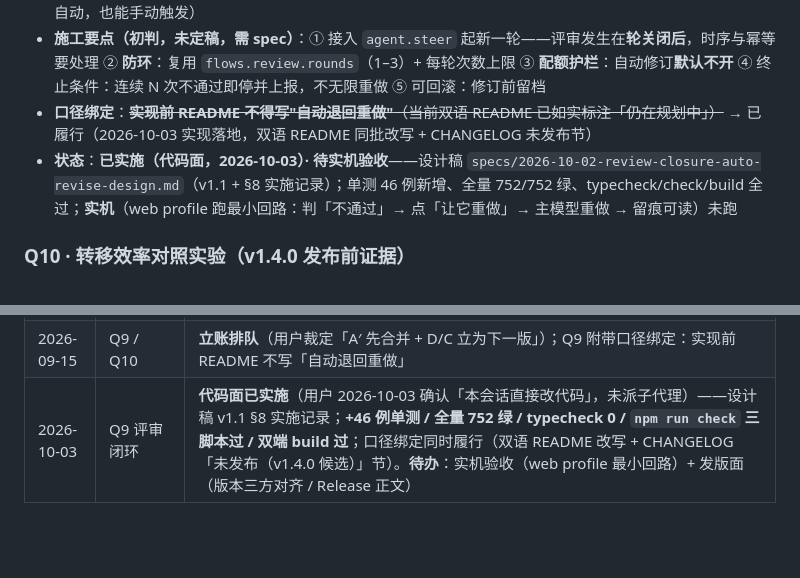
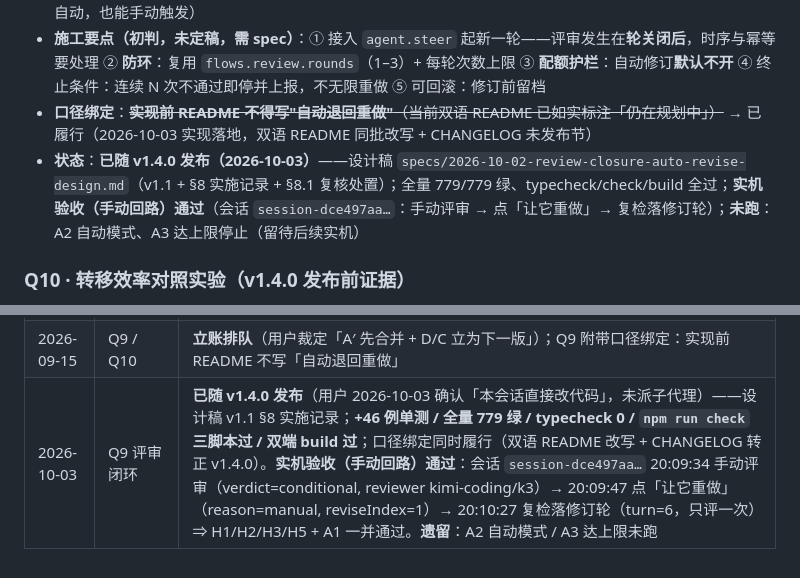
Before and after one commit to tafcear/kimi-tide, a Markdown page: docs/superpowers/backlog.md, 2 parts joined by grey strips. GitHub-like rendering; blank space fills up the shorter version.

```diff
--- a/docs/superpowers/backlog.md
+++ b/docs/superpowers/backlog.md
@@ -114,7 +114,7 @@
 - **目标**：评审判「不通过／有条件通过」⇒ 按意见让主模型**修订** ⇒（可选）**复检**；并提供**一键退回**（即使不勾自动，也能手动触发）
 - **施工要点（初判，未定稿，需 spec）**：① 接入 `agent.steer` 起新一轮——评审发生在**轮关闭后**，时序与幂等要处理 ② **防环**：复用 `flows.review.rounds`（1–3）+ 每轮次数上限 ③ **配额护栏**：自动修订**默认不开** ④ 终止条件：连续 N 次不通过即停并上报，不无限重做 ⑤ 可回滚：修订前留档
 - **口径绑定**：~~**实现前 README 不得写"自动退回重做"**（当前双语 README 已如实标注「仍在规划中」）~~ → 已履行（2026-10-03 实现落地，双语 README 同批改写 + CHANGELOG 未发布节）
-- **状态**：**已实施（代码面，2026-10-03）· 待实机验收**——设计稿 `specs/2026-10-02-review-closure-auto-revise-design.md`（v1.1 + §8 实施记录）；单测 46 例新增、全量 752/752 绿、typecheck/check/build 全过；**实机**（web profile 跑最小回路：判「不通过」→ 点「让它重做」→ 主模型重做 → 留痕可读）未跑
+- **状态**：**已随 v1.4.0 发布（2026-10-03）**——设计稿 `specs/2026-10-02-review-closure-auto-revise-design.md`（v1.1 + §8 实施记录 + §8.1 复核处置）；全量 779/779 绿、typecheck/check/build 全过；**实机验收（手动回路）通过**（会话 `session-dce497aa…`：手动评审 → 点「让它重做」→ 复检落修订轮）；**未跑**：A2 自动模式、A3 达上限停止（留待后续实机）
 
 ### Q10 · 转移效率对照实验（v1.4.0 发布前证据）
 
@@ -147,4 +147,4 @@
 | 2026-09-15 | Q7 用量归属账本 | **挂账**（用户裁定）——设计稿 `docs/superpowers/specs/2026-09-15-usage-attribution-ledger-design.md`（`411c9b2`）已出；三问已裁定（只报 token / 只本会话 / 一次做完判据优先），未实施 |
 | 2026-09-15 | 定位重定位（A′ 文案） | **已完成**——双语 README 同提交：标语改「主力用便宜模型跑，关键处请强模型把关」+ 第一屏场景块（专业活派专家／混着用也不怕／产出由强模型把关）+ 新增 `## 多模型协作评审（强模型把关）` 一节（诚实口径：`autoRevise` 未实现、转移效率未度量）；`check-readme-sync` 骨架 19 节双语一致，三处数字均为实现事实或标注来源 |
 | 2026-09-15 | Q9 / Q10 | **立账排队**（用户裁定「A′ 先合并 + D/C 立为下一版」）；Q9 附带口径绑定：实现前 README 不写「自动退回重做」 |
-| 2026-10-03 | Q9 评审闭环 | **代码面已实施**（用户 2026-10-03 确认「本会话直接改代码」，未派子代理）——设计稿 v1.1 §8 实施记录；**+46 例单测 / 全量 752 绿 / typecheck 0 / `npm run check` 三脚本过 / 双端 build 过**；口径绑定同时履行（双语 README 改写 + CHANGELOG「未发布（v1.4.0 候选）」节）。**待办**：实机验收（web profile 最小回路）+ 发版面（版本三方对齐 / Release 正文） |
+| 2026-10-03 | Q9 评审闭环 | **已随 v1.4.0 发布**（用户 2026-10-03 确认「本会话直接改代码」，未派子代理）——设计稿 v1.1 §8 实施记录；**+46 例单测 / 全量 779 绿 / typecheck 0 / `npm run check` 三脚本过 / 双端 build 过**；口径绑定同时履行（双语 README 改写 + CHANGELOG 转正 v1.4.0）。**实机验收（手动回路）通过**：会话 `session-dce497aa…` 20:09:34 手动评审（verdict=conditional, reviewer kimi-coding/k3）→ 20:09:47 点「让它重做」（reason=manual, reviseIndex=1）→ 20:10:27 复检落修订轮（turn=6，只评一次）⇒ H1/H2/H3/H5 + A1 一并通过。**遗留**：A2 自动模式 / A3 达上限未跑 |
```
Also changed, not shown: docs/release-evidence.md (+2 -2 lines).
